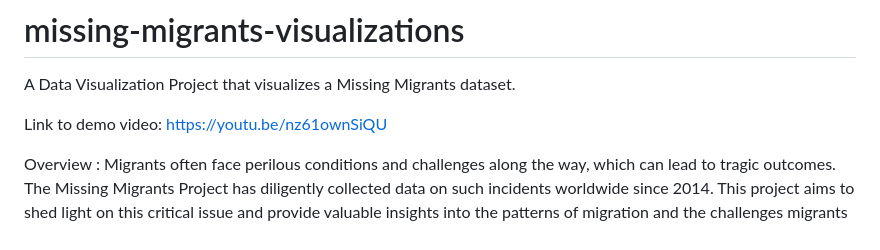
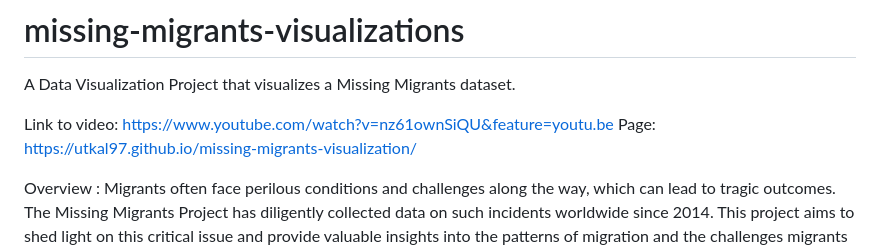
Before and after one commit to Utkal97/missing-migrants-visualization, a Markdown page: README.md, the part around the change. Rendered like a GitHub page.

Commit message:
Added links

```diff
--- a/README.md
+++ b/README.md
@@ -1,7 +1,8 @@
 # missing-migrants-visualizations
 A Data Visualization Project that visualizes a Missing Migrants dataset.
 
-Link to demo video: https://youtu.be/nz61ownSiQU
+Link to video: https://www.youtube.com/watch?v=nz61ownSiQU&feature=youtu.be
+Page: https://utkal97.github.io/missing-migrants-visualization/
 
 Overview :
 Migrants often face perilous conditions and challenges along the way, which can lead to tragic outcomes. The Missing Migrants Project has diligently collected data on such incidents worldwide since 2014. This project aims to shed light on this critical issue and provide valuable insights into the patterns of migration and the challenges migrants face during their journeys. With 13021 incidents and 17 relevant attributes, we have a robust dataset that can be leveraged to gain meaningful insights.
```
